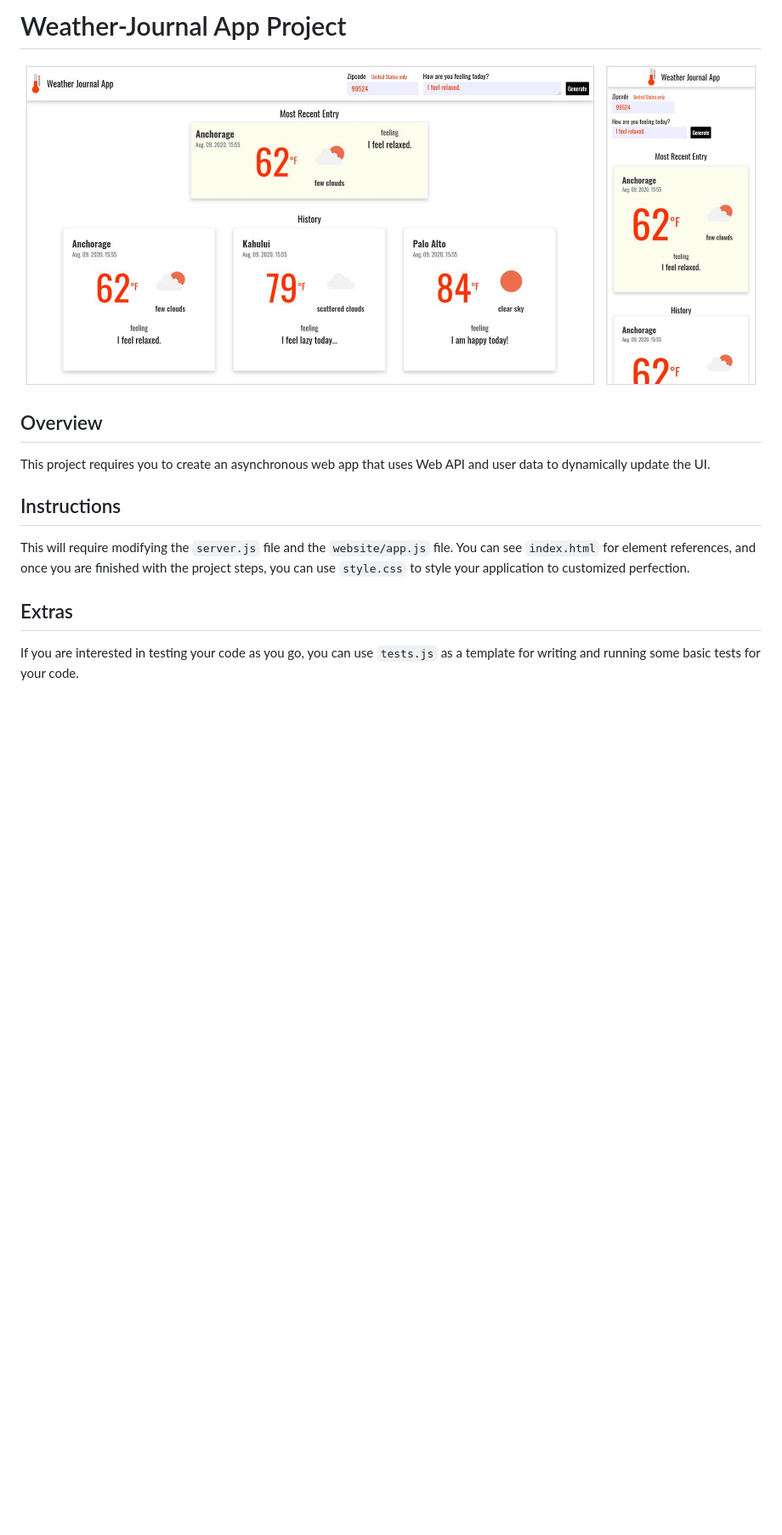
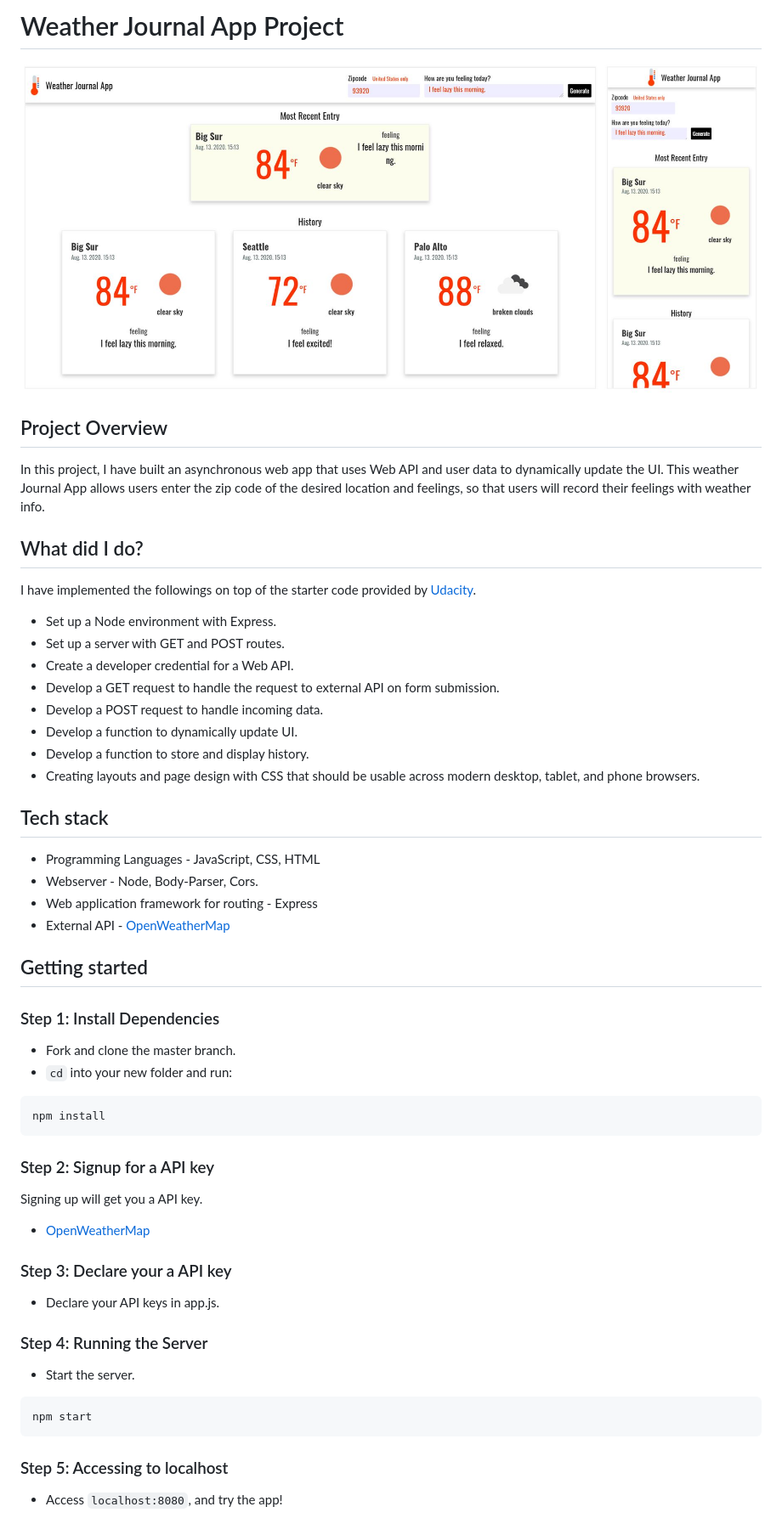
Before and after one commit to yukariIm8/Udacity_FEND_03_Weather_Journal_App, a Markdown page: README.md, the part around the change. Shown: that part at 85% size. Drawn GitHub-style; pictures changed too: website/image/app-design.JPG; blank space fills up the shorter version.

Commit message:
docs: add project details.

````diff
--- a/README.md
+++ b/README.md
@@ -1,11 +1,52 @@
-# Weather-Journal App Project
+# Weather Journal App Project
 ![Weather Journal App](./website/image/app-design.JPG?raw=true "Weather Journal App")
 
-## Overview
-This project requires you to create an asynchronous web app that uses Web API and user data to dynamically update the UI.
 
-## Instructions
-This will require modifying the `server.js` file and the `website/app.js` file. You can see `index.html` for element references, and once you are finished with the project steps, you can use `style.css` to style your application to customized perfection.
+## Project Overview
+In this project, I have built an asynchronous web app that uses Web API and user data to dynamically update the UI. This weather Journal App allows users enter the zip code of the desired location and feelings, so that users will record their feelings with weather info.
 
-## Extras
-If you are interested in testing your code as you go, you can use `tests.js` as a template for writing and running some basic tests for your code.
+
+## What did I do?
+I have implemented the followings on top of the starter code provided by [Udacity](https://www.udacity.com/).
+- Set up a Node environment with Express.
+- Set up a server with GET and POST routes.
+- Create a developer credential for a Web API.
+- Develop a GET request to handle the request to external API on form submission.
+- Develop a POST request to handle incoming data.
+- Develop a function to dynamically update UI.
+- Develop a function to store and display history.
+- Creating layouts and page design with CSS that should be usable across modern desktop, tablet, and phone browsers.
+
+
+## Tech stack
+- Programming Languages - JavaScript, CSS, HTML
+- Webserver - Node, Body-Parser, Cors.
+- Web application framework for routing - Express
+- External API - [OpenWeatherMap](https://openweathermap.org/)
+
+
+## Getting started
+### Step 1: Install Dependencies
+- Fork and clone the master branch.
+- `cd` into your new folder and run:
+```bash
+npm install
+```
+
+### Step 2: Signup for a API key
+Signing up will get you a API key.
+- [OpenWeatherMap](https://home.openweathermap.org/users/sign_up)
+
+
+### Step 3: Declare your a API key
+- Declare your API keys in app.js.
+
+
+### Step 4: Running the Server
+- Start the server.
+```bash
+npm start
+```
+
+### Step 5: Accessing to localhost
+- Access `localhost:8080`, and try the app!
````
